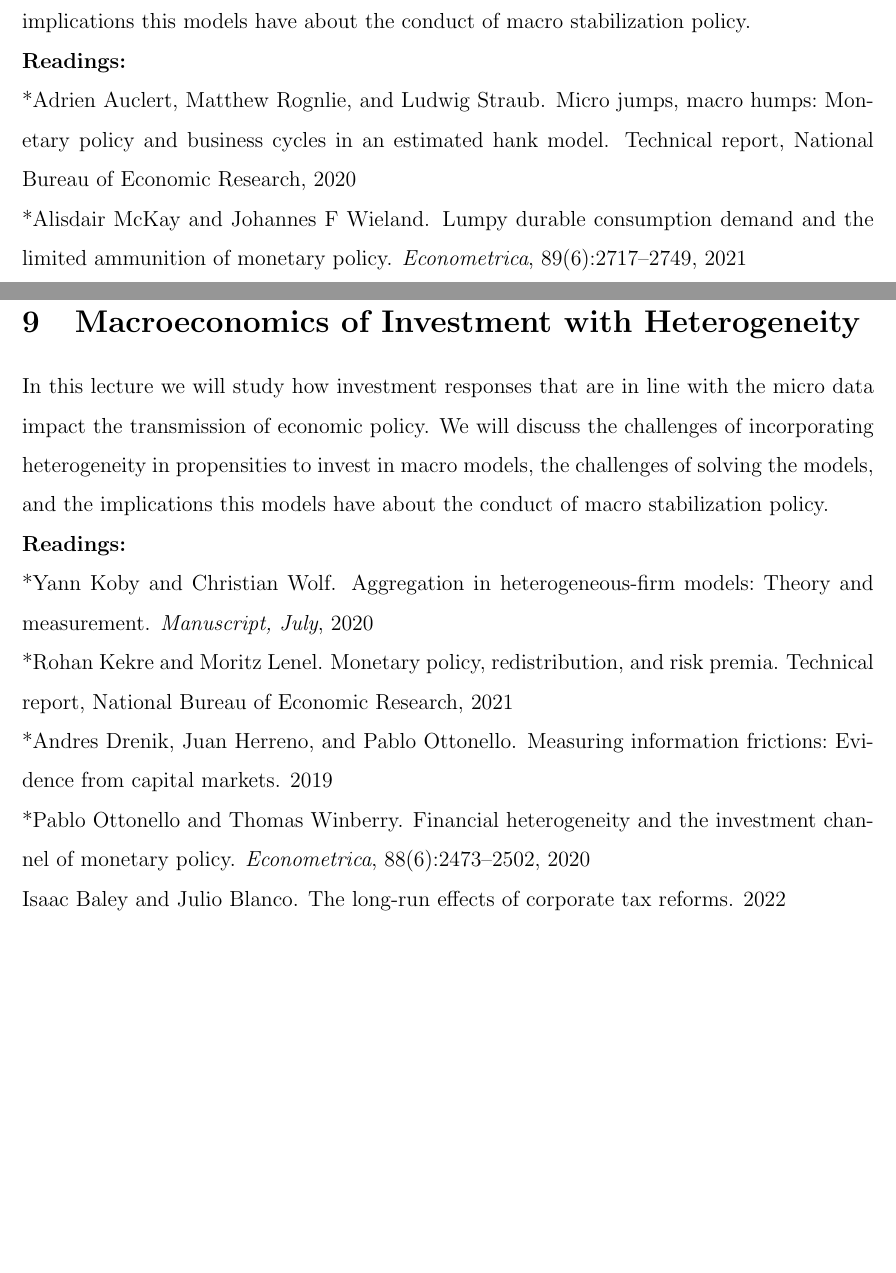
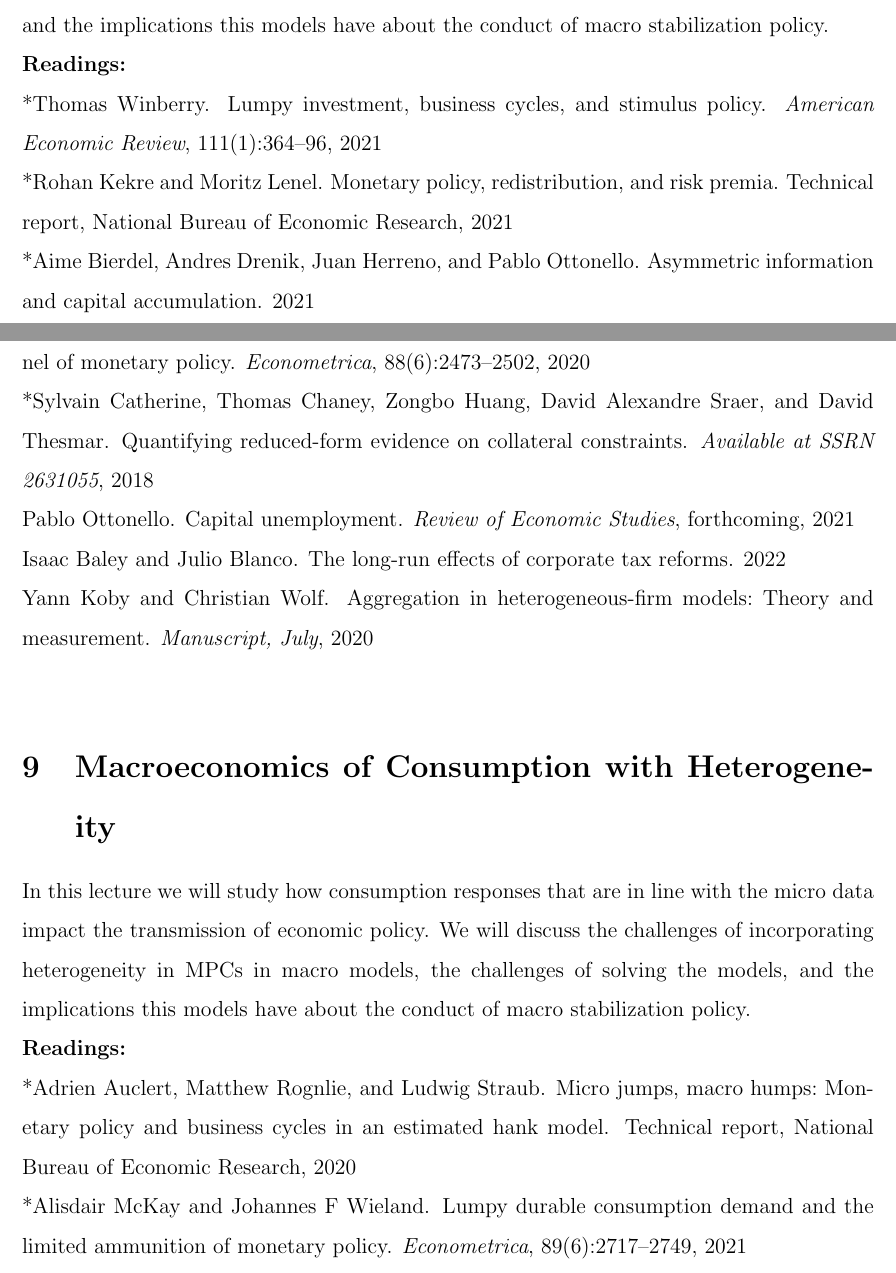
Before and after one commit to johanneswieland/ECON281, a LaTeX document (Syllabus/syllabus_281.tex, which reads Syllabus/readings.bib): two parts of pages 8 and 9 of 9 before the commit and two parts of pages 8 and 9 of 10 after it, joined at a grey line, cut so that both start at the same text, the shorter picture padded with empty space. Compiled offline with pdfLaTeX.

Commit message:
Changes in Syllabus

```diff
--- a/Syllabus/readings.bib
+++ b/Syllabus/readings.bib
@@ -0,0 +1,3 @@
+@article{winberry2021lumpy,
+  title={Lumpy investment, business cycles, and stimulus policy},
+  author={Winberry, Thomas},
@@ -0,0 +7,7 @@
+  pages={364--96},
+  year={2021}
+}
+
+@article{Ottonello2021,
+  title={Capital Unemployment},
+  author={Ottonello, Pablo},
@@ -355,9 +374,9 @@
 }
 
 @article{drenik2019measuring,
-  title={Measuring Information Frictions: Evidence from Capital Markets},
-  author={Drenik, Andres and Herreno, Juan and Ottonello, Pablo},
-  year={2019},
+  title={Asymmetric Information and Capital Accumulation},
+  author={Bierdel, Aime and Drenik, Andres and Herreno, Juan and Ottonello, Pablo},
+  year={2021},
   publisher={mimeo}
 }
 
--- a/Syllabus/syllabus_281.tex
+++ b/Syllabus/syllabus_281.tex
@@ -208,6 +208,21 @@ We will learn how to write models in the Sequence Space, and learn a powerful to
 *\bibentry{auclert2021using}\\
 
 
+\section{Macroeconomics of Investment with Heterogeneity}
+
+In this lecture we will study how investment responses that are in line with the micro data impact the transmission of economic policy. We will discuss the challenges of incorporating heterogeneity in propensities to invest in macro models, the challenges of solving the models, and the implications this models have about the conduct of macro stabilization policy.
+
+\noindent\textbf{Readings:}\\
+*\bibentry{winberry2021lumpy} \\
+*\bibentry{kekre2021monetary} \\
+*\bibentry{drenik2019measuring} \\
+*\bibentry{ottonello2020financial} \\
+*\bibentry{catherine2018quantifying}\\
+\bibentry{Ottonello2021}\\
+\bibentry{baley2022long}\\
+\bibentry{koby2020aggregation} \\
+
+
 \section{Macroeconomics of Consumption with Heterogeneity}
 
 In this lecture we will study how consumption responses that are in line with the micro data impact the transmission of economic policy. We will discuss the challenges of incorporating heterogeneity in MPCs in macro models, the challenges of solving the models, and the implications this models have about the conduct of macro stabilization policy.
@@ -219,16 +234,7 @@ In this lecture we will study how consumption responses that are in line with th
 *\bibentry{berger2021mortgage} \\
 
 
-\section{Macroeconomics of Investment with Heterogeneity}
 
-In this lecture we will study how investment responses that are in line with the micro data impact the transmission of economic policy. We will discuss the challenges of incorporating heterogeneity in propensities to invest in macro models, the challenges of solving the models, and the implications this models have about the conduct of macro stabilization policy.
-
-\noindent\textbf{Readings:}\\
-*\bibentry{koby2020aggregation} \\
-*\bibentry{kekre2021monetary} \\
-*\bibentry{drenik2019measuring} \\
-*\bibentry{ottonello2020financial} \\
-\bibentry{baley2022long}\\
 
 \section{Student Presentations}
 
```
Also changed, not shown: Syllabus/syllabus_281.bbl (added), Syllabus/syllabus_281.pdf, Syllabus/readings.bib (9 more changed lines), 1 other file.
